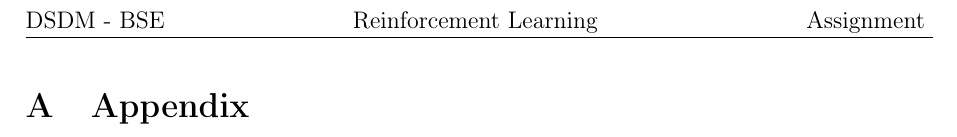
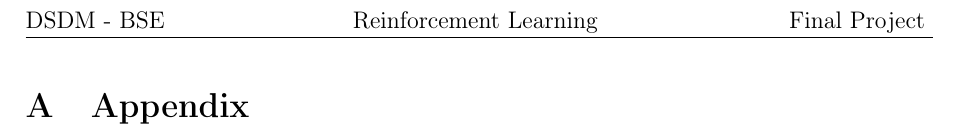
Before and after one commit to ananstr/Multi-Agent-RL-PettingZoo, a LaTeX document (main.tex, which reads latex/packages.tex): part of page 2 of 2, cut so that both start at the same text. Compiled offline with pdfLaTeX.

Commit message:
Fixed latex

```diff
--- a/latex/packages.tex
+++ b/latex/packages.tex
@@ -40,7 +40,7 @@
 \fancyhf{}                           % Alle Kopf- und Fußzeilenfelder bereinigen
 \fancyhead[L]{DSDM - BSE}            % Kopfzeile links
 \fancyhead[C]{\cl}     % Zentrierte Kopfzeile
-\fancyhead[R]{Assignment \nass}          % Kopfzeile rechts
+\fancyhead[R]{Final Project \nass}          % Kopfzeile rechts
 \renewcommand{\headrulewidth}{0.4pt} % Obere Trennlinie
 \fancyfoot[C]{\thepage}              % Seitennummer
 \usepackage{pdfpages}
```
